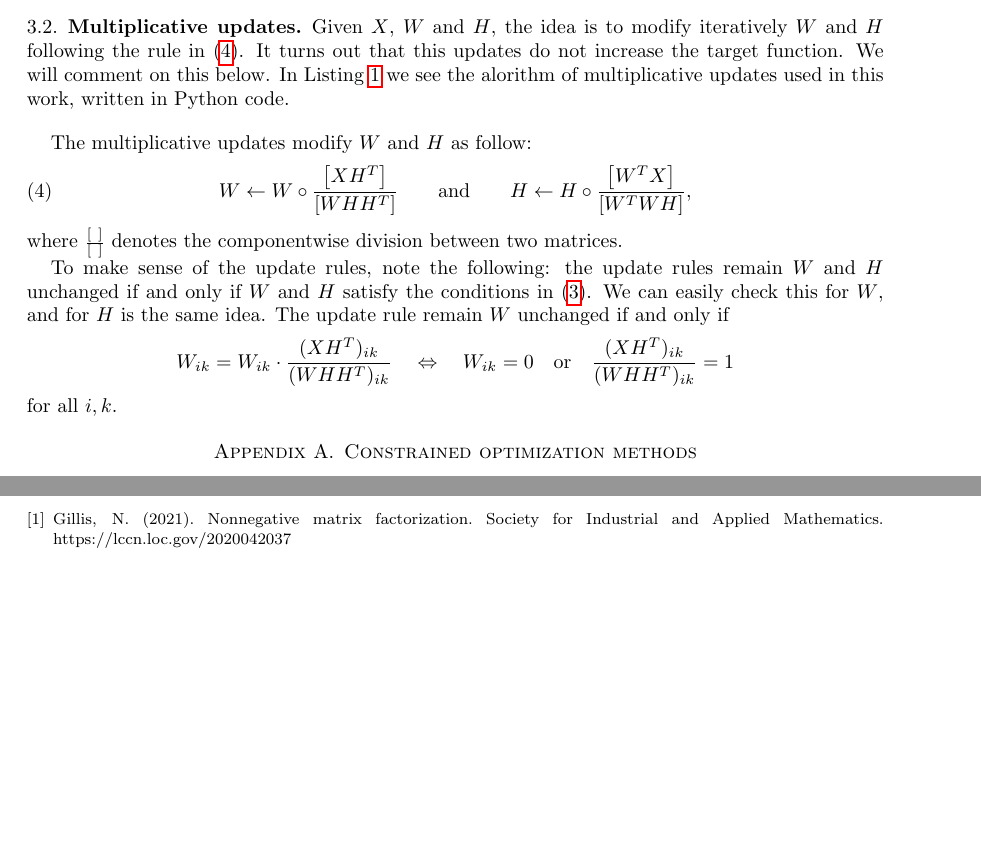
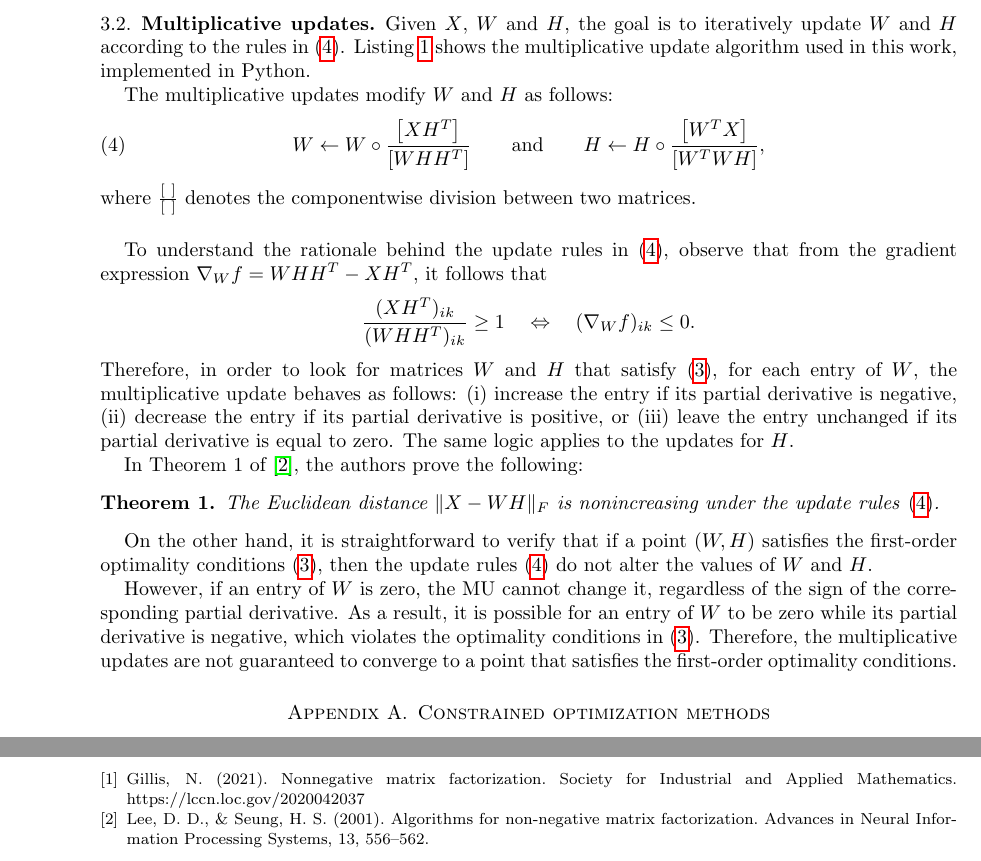
Before and after one commit to sofillav/nmf_project, a LaTeX paper (report.tex): two parts of pages 3 and 5 of 5 before the commit and two parts of pages 4 and 6 of 6 after it, joined at a grey line, cut so that both start at the same text, the shorter picture padded with empty space. Compiled offline with pdfLaTeX.

Commit message:
MU explanation

```diff
--- a/report.tex
+++ b/report.tex
@@ -4,6 +4,7 @@
 \usepackage{amsmath,amsfonts,amssymb}
 \usepackage{hyperref}
 
+\newtheorem{theo}{Theorem}
 \newcommand{\R}{\mathbb{R}}
 
 %-------------------------Python-------------------------
@@ -171,7 +172,7 @@ These conditions characterize first-order optimality for the constrained problem
 
 \subsection{Multiplicative updates}
 
-Given $X$, $W$ and $H$, the idea is to modify iteratively $W$ and $H$ following the rule in \eqref{multiplicative_updates}. It turns out that this updates do not increase the target function. We will comment on this below. In Listing~\ref{lst_multiplicative_updates} we see the alorithm of multiplicative updates used in this work, written in Python code.
+Given $X$, $W$ and $H$, the goal is to iteratively update $W$ and $H$ according to the rules in \eqref{multiplicative_updates}. Listing~\ref{lst_multiplicative_updates} shows the multiplicative update algorithm used in this work, implemented in Python.
 
 \begin{lstlisting}[
     float,
@@ -200,20 +201,36 @@ def multiplicative_updates(X, r, max_iter=2000, random_state=0):
     return W, H
 \end{lstlisting}
 
-\bigskip
-
-The multiplicative updates modify $W$ and $H$ as follow:
+The multiplicative updates modify $W$ and $H$ as follows:
 \begin{equation}
     \label{multiplicative_updates}
     W \leftarrow W\circ \frac{\left[XH^T\right]}{\left[WHH^T\right]} \qquad \text{and}\qquad H \leftarrow H\circ \frac{\left[W^TX\right]}{\left[W^TWH\right]},
 \end{equation}
 where $\frac{[\ ]}{[\ ]}$ denotes the componentwise division between two matrices.
 
-To make sense of the update rules, note the following: the update rules remain $W$ and $H$ unchanged if and only if $W$ and $H$ satisfy the conditions in \eqref{first_order_optimality_conditions}. We can easily check this for $W$, and for $H$ is the same idea. The update rule remain $W$ unchanged if and only if
+\bigskip
+
+To understand the rationale behind the update rules in \eqref{multiplicative_updates}, observe that from the gradient expression $\nabla_W f= WHH^T-XH^T$, it follows that
 \[
-    W_{ik} = W_{ik}\cdot \frac{(XH^T)_{ik}}{(WHH^T)_{ik}}\quad \Leftrightarrow\quad W_{ik}=0\quad \text{or}\quad \frac{(XH^T)_{ik}}{(WHH^T)_{ik}}=1
+    \frac{(XH^T)_{ik}}{(WHH^T)_{ik}}\geq 1 \quad \Leftrightarrow \quad (\nabla_W f)_{ik}\leq 0.
 \]
-for all $i,k$.
+Therefore, in order to look for matrices $W$ and $H$ that satisfy \eqref{first_order_optimality_conditions}, for each entry of $W$, the multiplicative update behaves as follows:
+(i) increase the entry if its partial derivative is negative,
+(ii) decrease the entry if its partial derivative is positive, or
+(iii) leave the entry unchanged if its partial derivative is equal to zero. The same logic applies to the updates for $H$.
+
+In Theorem 1 of \cite{LS}, the authors prove the following:
+
+\begin{theo}
+    The Euclidean distance $\|X-WH\|_F$ is nonincreasing under the update rules \eqref{multiplicative_updates}.
+\end{theo}
+
+On the other hand, it is straightforward to verify that if a point $(W,H)$ satisfies the first-order optimality conditions \eqref{first_order_optimality_conditions}, then the update rules \eqref{multiplicative_updates} do not alter the values of $W$ and $H$.
+
+However, if an entry of $W$ is zero, the MU cannot change it, regardless of the sign of the corresponding partial derivative. As a result, it is possible for an entry of $W$ to be zero while its partial derivative is negative, which violates the optimality conditions in \eqref{first_order_optimality_conditions}. Therefore, the multiplicative updates are not guaranteed to converge to a point that satisfies the first-order optimality conditions.
+
+
+
 
 \appendix
 
@@ -306,6 +323,9 @@ These conditions provide a system of equations and inequalities whose solutions
 \begin{thebibliography}{9}
     \bibitem{G}
     Gillis, N. (2021). Nonnegative matrix factorization. Society for Industrial and Applied Mathematics. https://lccn.loc.gov/2020042037
+
+    \bibitem{LS}
+    Lee, D. D., \& Seung, H. S. (2001). Algorithms for non-negative matrix factorization. Advances in Neural Information Processing Systems, 13, 556–562.
 \end{thebibliography}
 
 \end{document}
```
Also changed, not shown: report.pdf, report.tex (2 more changed lines).
